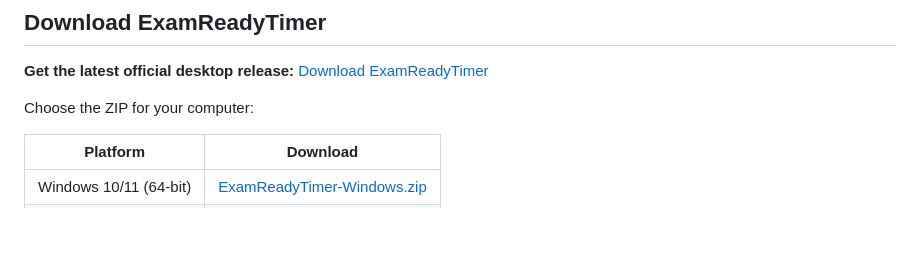
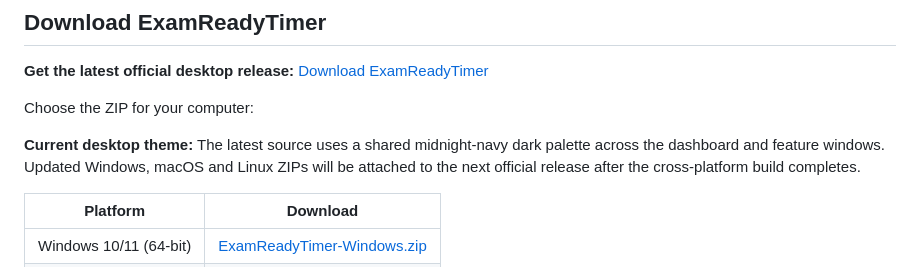
Before and after one commit to yashinirwan2014/ExamReadyTimer, a Markdown page: README.md, the part around the change. Drawn GitHub-style; blank space fills up the shorter version.

```diff
--- a/README.md
+++ b/README.md
@@ -9,6 +9,9 @@ Developed originally as a practical execution of CBSE Class 12 Informatics Pract
 **Get the latest official desktop release:** [Download ExamReadyTimer](https://github.com/yashinirwan2014/ExamReadyTimer/releases/latest)
 
 Choose the ZIP for your computer:
+
+**Current desktop theme:** The latest source uses a shared midnight-navy dark palette across the dashboard and feature windows. Updated Windows, macOS and Linux ZIPs will be attached to the next official release after the cross-platform build completes.
+
 
 | Platform | Download |
 |---|---|
```
